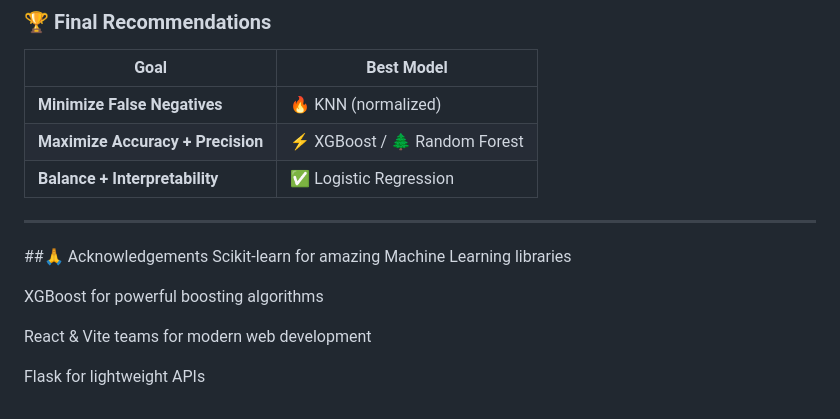
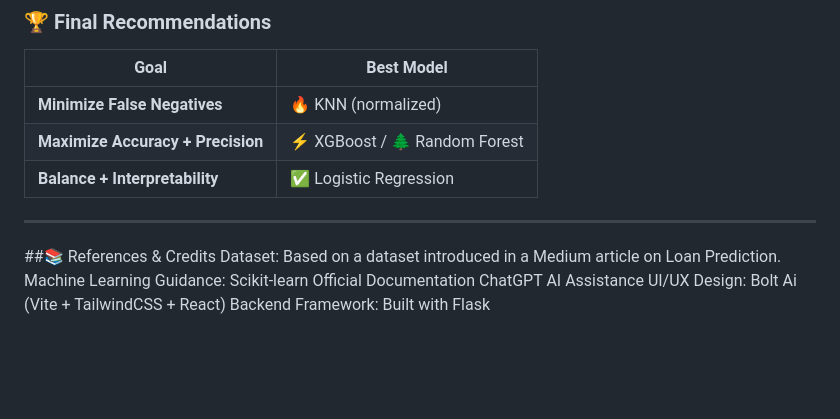
Before and after one commit to melek002/LoanPrediction, a Markdown page: README.md, the part around the change. Drawn GitHub-style; blank space fills up the shorter version.

```diff
--- a/README.md
+++ b/README.md
@@ -113,11 +113,10 @@ Frontend will run on ➔ http://localhost:5173
 | **Balance + Interpretability** | ✅ Logistic Regression    |
 
 ---
-##🙏 Acknowledgements
-Scikit-learn for amazing Machine Learning libraries
-
-XGBoost for powerful boosting algorithms
-
-React & Vite teams for modern web development
-
-Flask for lightweight APIs
+##📚 References & Credits
+Dataset: Based on a dataset introduced in a Medium article on Loan Prediction.
+Machine Learning Guidance:
+Scikit-learn Official Documentation
+ChatGPT AI Assistance
+UI/UX Design: Bolt Ai (Vite + TailwindCSS + React)
+Backend Framework: Built with Flask
```
